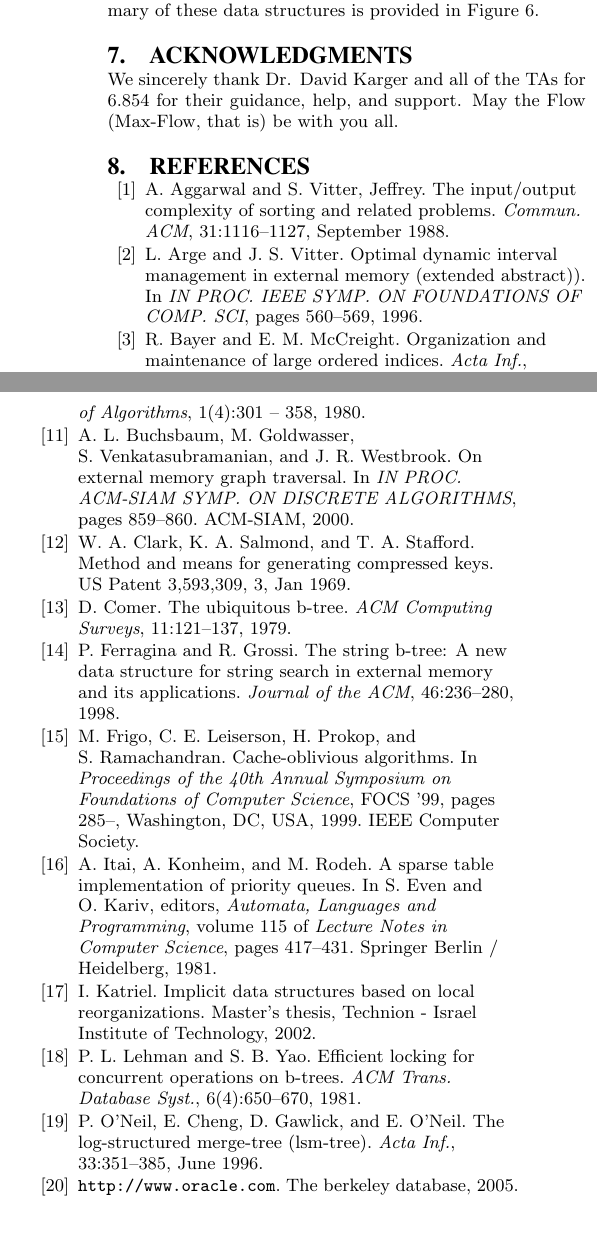
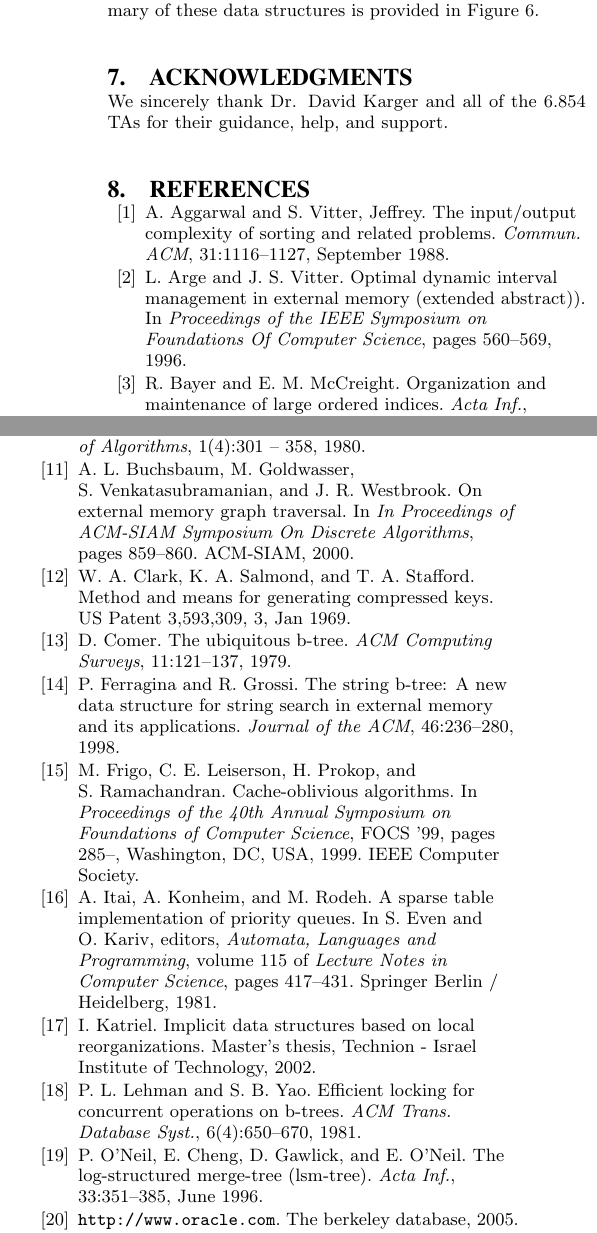
Before and after one commit to salmanahmad/6.854, a LaTeX document (paper.tex, which reads citations.bib): two parts of the columns of page 10 of 10, joined at a grey line, cut so that both start at the same text. Compiled offline with pdfLaTeX.

Commit message:
Making the paper more 'professional' (*rollseyes*) at Leilani's request. Also fixing the header on one section and fixing a couple of the citations.

```diff
--- a/citations.bib
+++ b/citations.bib
@@ -215,7 +215,7 @@
 
 @inproceedings{swbst,
 	Author = {Lars Arge and Jeffrey Scott Vitter},
-	Booktitle = {IN PROC. IEEE SYMP. ON FOUNDATIONS OF COMP. SCI},
+	Booktitle = {Proceedings of the IEEE Symposium on Foundations Of Computer Science},
 	Pages = {560--569},
 	Title = {Optimal Dynamic Interval Management in External Memory (Extended Abstract))},
 	Year = {1996}}
@@ -268,7 +268,7 @@
 @INPROCEEDINGS{Buchsbaum,
     author = {Adam L. Buchsbaum and Michael Goldwasser and Suresh Venkatasubramanian and Jeffery R. Westbrook},
     title = {On External Memory Graph Traversal},
-    booktitle = {IN PROC. ACM-SIAM SYMP. ON DISCRETE ALGORITHMS},
+    booktitle = {In Proceedings of ACM-SIAM Symposium On Discrete Algorithms},
     year = {2000},
     pages = {859--860},
     publisher = {ACM-SIAM}
--- a/paper.tex
+++ b/paper.tex
@@ -1174,12 +1176,16 @@ B-tree}, the \textit{cache-oblivious streaming B-tree}, and the \textit{cache-ob
 concurrent B-tree}. A summary of these data structures is provided
 in Figure~\ref{fig:table}.
 
-
+\vspace{0.1in}
 
 \section{Acknowledgments}
 
-We sincerely thank Dr. David Karger and all of the TAs for 6.854
-for their guidance, help, and support. May the Flow (Max-Flow, that is) be with you all.
+We sincerely thank Dr. David Karger and all of the 6.854 TAs
+for their guidance, help, and support.
+
+\vspace{0.1in}
+
+%%%% May the Flow (Max-Flow, that is) be with you all.
 
 %
 % The following two commands are all you need in the
```
Also changed, not shown: citations.bib (2 more changed lines), paper.tex (4 more changed lines).
